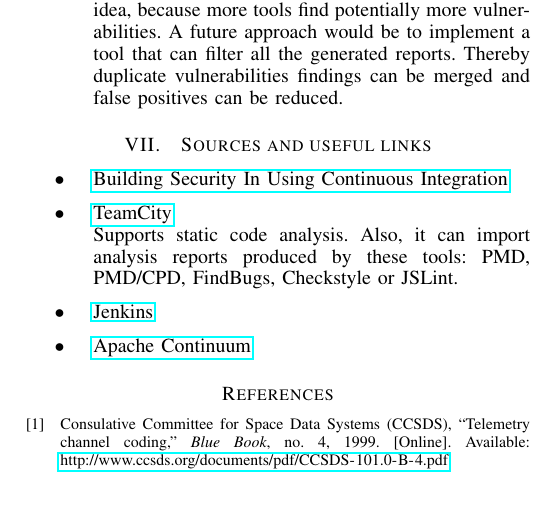
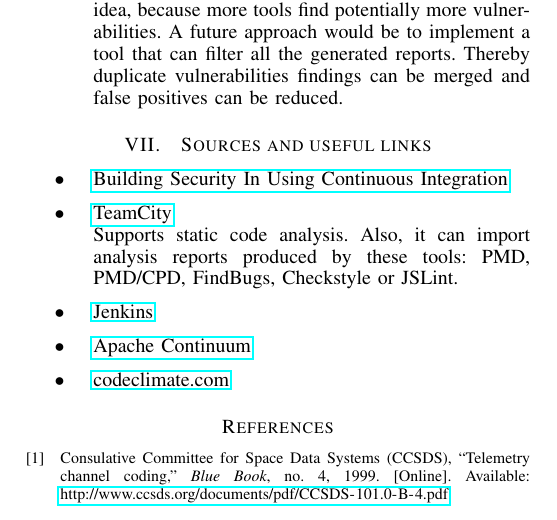
Before and after one commit to hzulfiqar/SecSoftDev, a LaTeX paper (static_code_analysis_in_ci.tex): part of page 2 of 2, cut so that both start at the same text. Compiled offline with pdfLaTeX.

Commit message:
Code climate example

```diff
--- a/static_code_analysis_in_ci.tex
+++ b/static_code_analysis_in_ci.tex
@@ -179,6 +179,7 @@
 	Supports static code analysis. Also, it can import analysis reports produced by these tools: PMD, PMD/CPD, FindBugs, Checkstyle or JSLint.
 	\item \href{http://jenkins-ci.org}{Jenkins}
 	\item \href{http://continuum.apache.org}{Apache Continuum}
+	\item \href{http://codeclimate.com}{codeclimate.com}
 \end{itemize}
 
 
```
